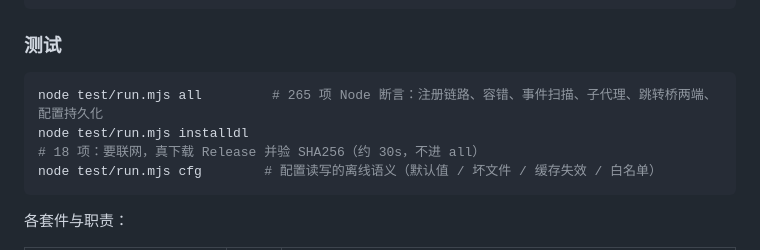
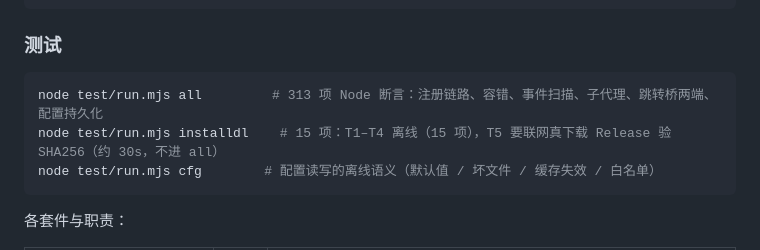
Before and after one commit to myYangyunfan/dsh-deepisland, a Markdown page: README.md, the part around one of its changes. GitHub-like rendering.

````diff
--- a/README.md
+++ b/README.md
@@ -560,8 +606,8 @@ deepisland/
 ### 测试
 
 ```bash
-node test/run.mjs all         # 265 项 Node 断言：注册链路、容错、事件扫描、子代理、跳转桥两端、配置持久化
-node test/run.mjs installdl    # 18 项：要联网，真下载 Release 并验 SHA256（约 30s，不进 all）
+node test/run.mjs all         # 313 项 Node 断言：注册链路、容错、事件扫描、子代理、跳转桥两端、配置持久化
+node test/run.mjs installdl    # 15 项：T1–T4 离线（15 项），T5 要联网真下载 Release 验 SHA256（约 30s，不进 all）
 node test/run.mjs cfg        # 配置读写的离线语义（默认值 / 坏文件 / 缓存失效 / 白名单）
 ```
 
````
Also changed, not shown: other parts of README.md (+97 -35 lines).
